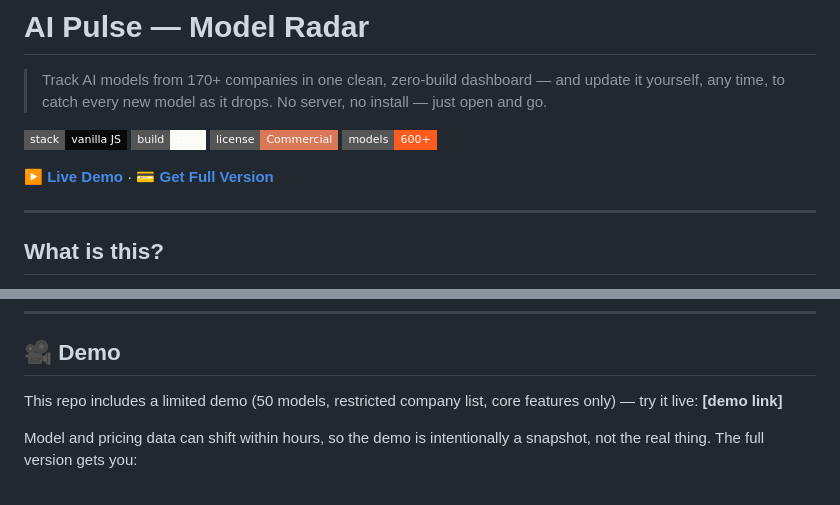
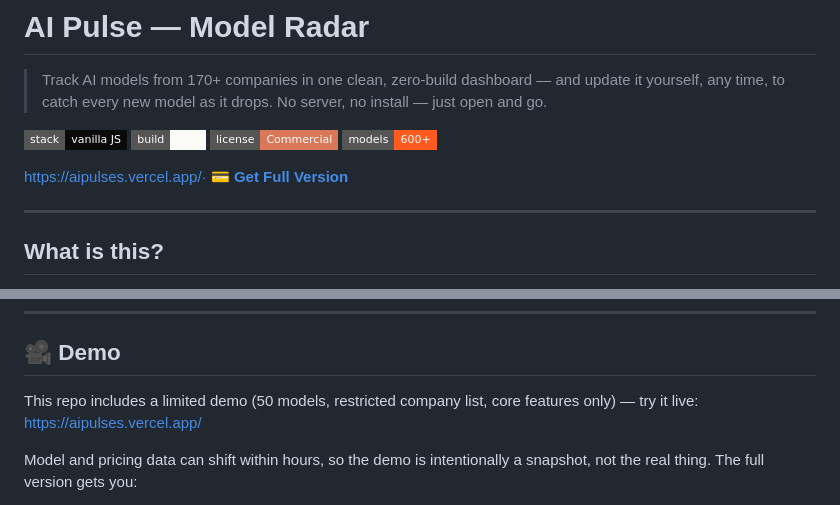
Before and after one commit to T-a-c-h-y-o-n/aipulse, a Markdown page: README.md, 2 parts joined by grey strips. Rendered like a GitHub page; badges without logos.

```diff
--- a/README.md
+++ b/README.md
@@ -4,7 +4,7 @@
 
 ![Stack](https://img.shields.io/badge/stack-vanilla_JS-0A0A0A?style=flat-square) ![Build](https://img.shields.io/badge/build-zero-FAFAF7?style=flat-square) ![License](https://img.shields.io/badge/license-Commercial-D97757?style=flat-square) ![Models](https://img.shields.io/badge/models-600%2B-ff5b1f?style=flat-square)
 
-**[▶ Live Demo](#)** · **[💳 Get Full Version](#)**
+https://aipulses.vercel.app/· **[💳 Get Full Version](#)**
 
 ---
 
@@ -46,7 +46,7 @@ Open the file, and it just works. No build step, no server, no dependencies to i
 
 ## 🎥 Demo
 
-This repo includes a limited demo (50 models, restricted company list, core features only) — try it live: **[demo link]**
+This repo includes a limited demo (50 models, restricted company list, core features only) — try it live: https://aipulses.vercel.app/
 
 Model and pricing data can shift within hours, so the demo is intentionally a snapshot, not the real thing. The full version gets you:
 - The complete, current dataset — 600+ models across 180+ companies
```
